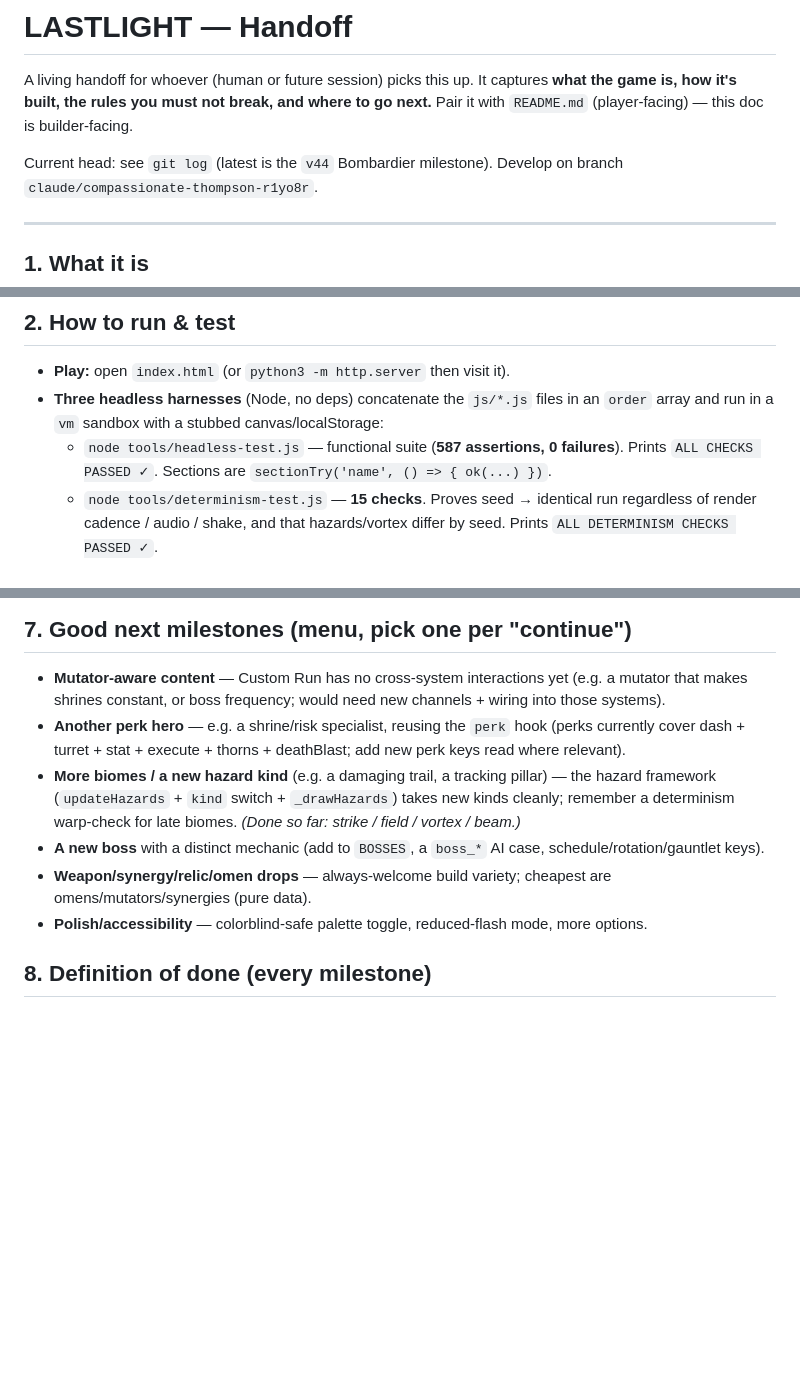
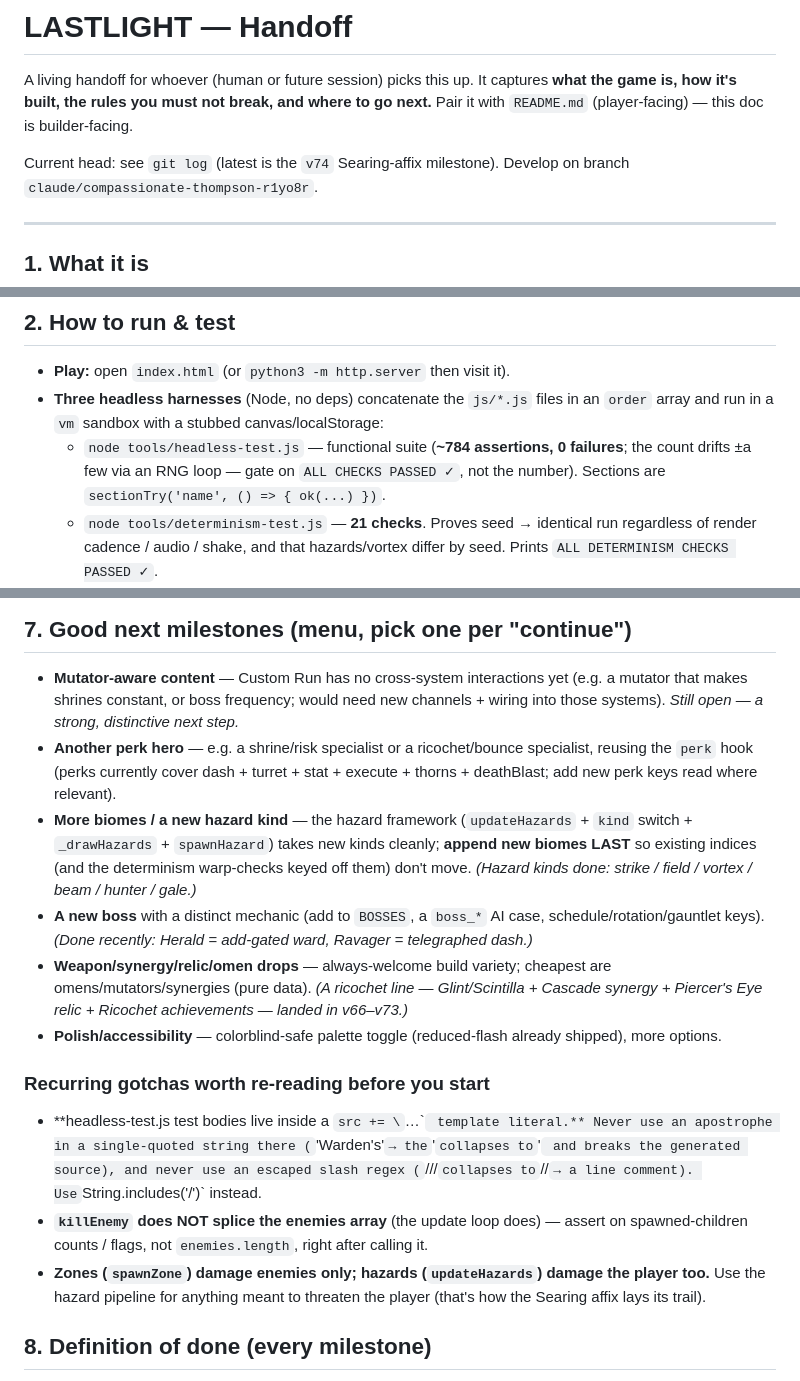
Before and after one commit to technobacon/Project-Autonomous, a Markdown page: HANDOFF.md, 3 parts joined by grey strips. GitHub-like rendering; blank space fills up the shorter version.

```diff
--- a/HANDOFF.md
+++ b/HANDOFF.md
@@ -4,7 +4,7 @@ A living handoff for whoever (human or future session) picks this up. It capture
 **what the game is, how it's built, the rules you must not break, and where to go
 next.** Pair it with `README.md` (player-facing) — this doc is builder-facing.
 
-Current head: see `git log` (latest is the `v44` Bombardier milestone). Develop on
+Current head: see `git log` (latest is the `v74` Searing-affix milestone). Develop on
 branch `claude/compassionate-thompson-r1yo8r`.
 
 ---
@@ -24,9 +24,10 @@ milestone** that increases long-term replayability/enjoyment, committed and push
 - **Play:** open `index.html` (or `python3 -m http.server` then visit it).
 - **Three headless harnesses** (Node, no deps) concatenate the `js/*.js` files in an
   `order` array and run in a `vm` sandbox with a stubbed canvas/localStorage:
-  - `node tools/headless-test.js` — functional suite (**587 assertions, 0 failures**).
-    Prints `ALL CHECKS PASSED ✓`. Sections are `sectionTry('name', () => { ok(...) })`.
-  - `node tools/determinism-test.js` — **15 checks**. Proves seed → identical run
+  - `node tools/headless-test.js` — functional suite (**~784 assertions, 0 failures**;
+    the count drifts ±a few via an RNG loop — gate on `ALL CHECKS PASSED ✓`, not the
+    number). Sections are `sectionTry('name', () => { ok(...) })`.
+  - `node tools/determinism-test.js` — **21 checks**. Proves seed → identical run
     regardless of render cadence / audio / shake, and that hazards/vortex differ by
     seed. Prints `ALL DETERMINISM CHECKS PASSED ✓`.
   - `node tools/balance-sim.js` — auto-play dodge-AI, random seed each run, high
@@ -162,20 +164,33 @@ in `recalc`/spawn/combat.
 
 - **Mutator-aware content** — Custom Run has no cross-system interactions yet (e.g. a
   mutator that makes shrines constant, or boss frequency; would need new channels +
-  wiring into those systems).
-- **Another perk hero** — e.g. a shrine/risk specialist, reusing the `perk` hook
-  (perks currently cover dash + turret + stat + execute + thorns + deathBlast; add
-  new perk keys read where relevant).
-- **More biomes / a new hazard kind** (e.g. a damaging trail, a tracking pillar) —
-  the hazard framework (`updateHazards` + `kind` switch + `_drawHazards`) takes new
-  kinds cleanly; remember a determinism warp-check for late biomes. *(Done so far:
-  strike / field / vortex / beam.)*
+  wiring into those systems). *Still open — a strong, distinctive next step.*
+- **Another perk hero** — e.g. a shrine/risk specialist or a ricochet/bounce
+  specialist, reusing the `perk` hook (perks currently cover dash + turret + stat +
+  execute + thorns + deathBlast; add new perk keys read where relevant).
+- **More biomes / a new hazard kind** — the hazard framework (`updateHazards` + `kind`
+  switch + `_drawHazards` + `spawnHazard`) takes new kinds cleanly; **append new biomes
+  LAST** so existing indices (and the determinism warp-checks keyed off them) don't
+  move. *(Hazard kinds done: strike / field / vortex / beam / hunter / gale.)*
 - **A new boss** with a distinct mechanic (add to `BOSSES`, a `boss_*` AI case,
-  schedule/rotation/gauntlet keys).
+  schedule/rotation/gauntlet keys). *(Done recently: Herald = add-gated ward, Ravager =
+  telegraphed dash.)*
 - **Weapon/synergy/relic/omen drops** — always-welcome build variety; cheapest are
-  omens/mutators/synergies (pure data).
-- **Polish/accessibility** — colorblind-safe palette toggle, reduced-flash mode, more
-  options.
+  omens/mutators/synergies (pure data). *(A ricochet line — Glint/Scintilla + Cascade
+  synergy + Piercer's Eye relic + Ricochet achievements — landed in v66–v73.)*
+- **Polish/accessibility** — colorblind-safe palette toggle (reduced-flash already
+  shipped), more options.
+
+### Recurring gotchas worth re-reading before you start
+- **headless-test.js test bodies live inside a `src += \`…\`` template literal.** Never
+  use an apostrophe in a single-quoted string there (`'Warden\'s'` → the `\'` collapses
+  to `'` and breaks the generated source), and never use an escaped slash regex
+  (`/\//` collapses to `//` → a line comment). Use `String.includes('/')` instead.
+- **`killEnemy` does NOT splice the enemies array** (the update loop does) — assert on
+  spawned-children counts / flags, not `enemies.length`, right after calling it.
+- **Zones (`spawnZone`) damage enemies only; hazards (`updateHazards`) damage the
+  player too.** Use the hazard pipeline for anything meant to threaten the player
+  (that's how the Searing affix lays its trail).
 
 ## 8. Definition of done (every milestone)
 
```
Also changed, not shown: other parts of HANDOFF.md (+17 -16 lines).
